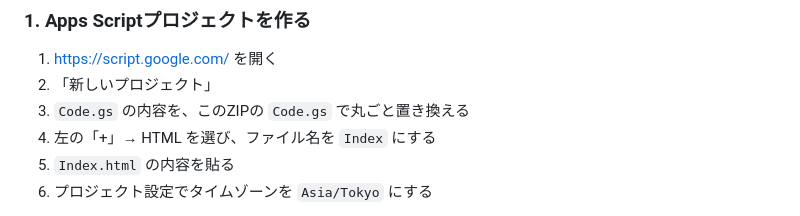
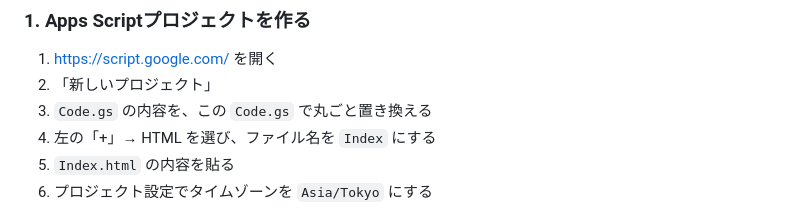
Before and after one commit to MIfr921/disaster-info-watch, a Markdown page: README.md, the part around the change. Drawn GitHub-style.

```diff
--- a/README.md
+++ b/README.md
@@ -26,7 +26,7 @@
 
 1. https://script.google.com/ を開く
 2. 「新しいプロジェクト」
-3. `Code.gs` の内容を、このZIPの `Code.gs` で丸ごと置き換える
+3. `Code.gs` の内容を、この `Code.gs` で丸ごと置き換える
 4. 左の「+」→ HTML を選び、ファイル名を `Index` にする
 5. `Index.html` の内容を貼る
 6. プロジェクト設定でタイムゾーンを `Asia/Tokyo` にする
```
